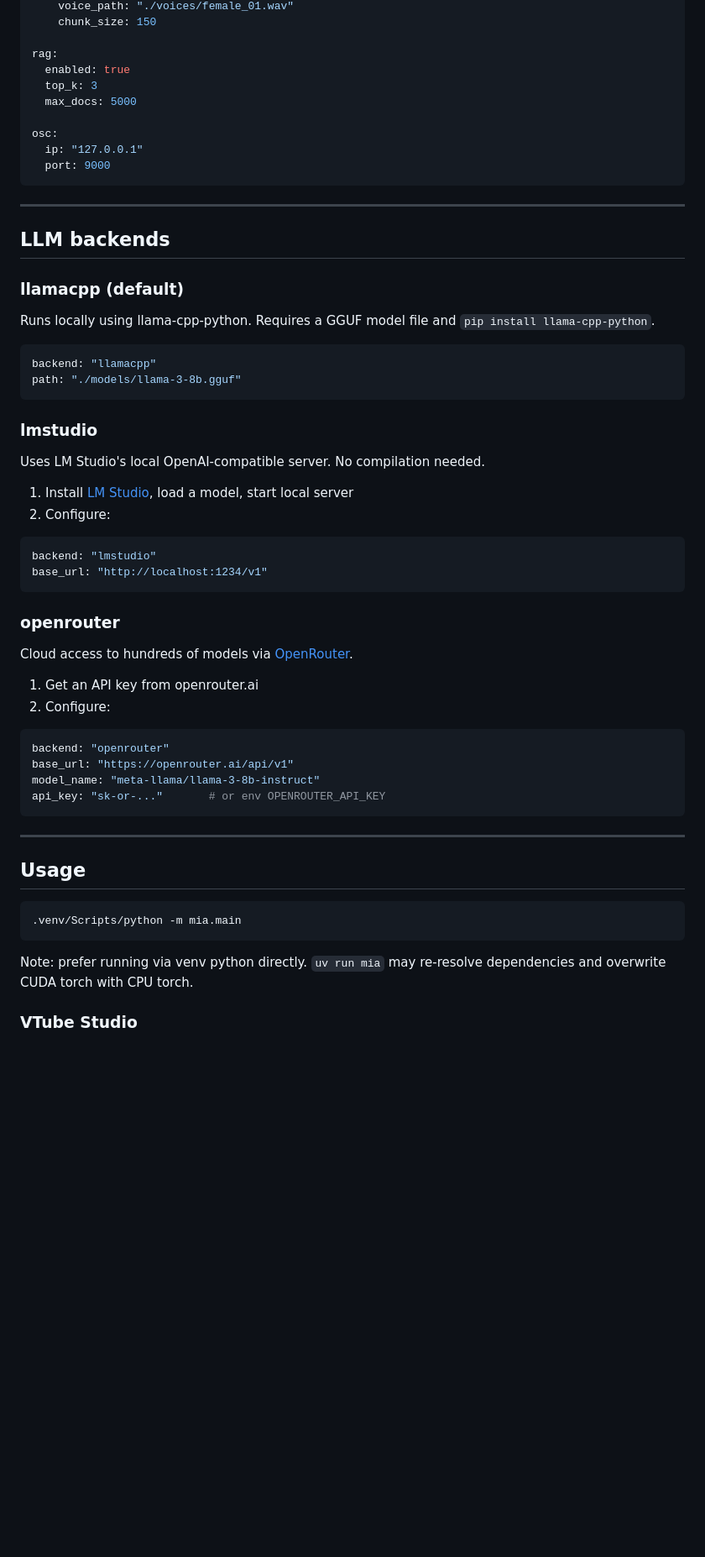
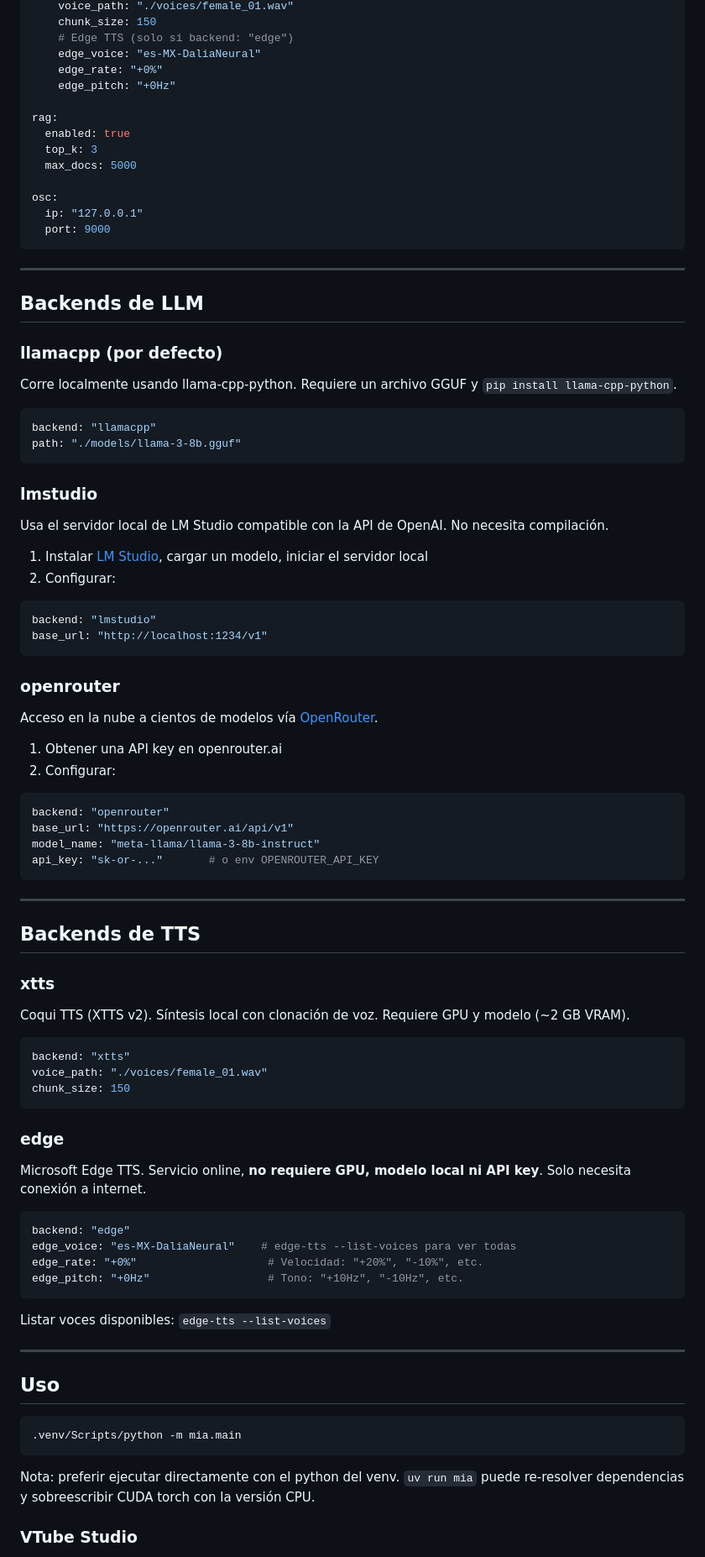
Before and after one commit to Jamonoid/MIA-AI, a Markdown page: README.md, the part around one of its changes. Shown at 84% size. GitHub-like rendering; blank space fills up the shorter version.

````diff
--- a/README.md
+++ b/README.md
@@ -169,5 +175,9 @@ models:
     voice_path: "./voices/female_01.wav"
     chunk_size: 150
+    # Edge TTS (solo si backend: "edge")
+    edge_voice: "es-MX-DaliaNeural"
+    edge_rate: "+0%"
+    edge_pitch: "+0Hz"
 
 rag:
   enabled: true
@@ -181,11 +191,11 @@ osc:
 
 ---
 
-## LLM backends
+## Backends de LLM
 
-### llamacpp (default)
+### llamacpp (por defecto)
 
-Runs locally using llama-cpp-python. Requires a GGUF model file and `pip install llama-cpp-python`.
+Corre localmente usando llama-cpp-python. Requiere un archivo GGUF y `pip install llama-cpp-python`.
 
 ```yaml
 backend: "llamacpp"
@@ -194,10 +204,10 @@ path: "./models/llama-3-8b.gguf"
 
 ### lmstudio
 
-Uses LM Studio's local OpenAI-compatible server. No compilation needed.
+Usa el servidor local de LM Studio compatible con la API de OpenAI. No necesita compilación.
 
-1. Install [LM Studio](https://lmstudio.ai/), load a model, start local server
-2. Configure:
+1. Instalar [LM Studio](https://lmstudio.ai/), cargar un modelo, iniciar el servidor local
+2. Configurar:
 
 ```yaml
 backend: "lmstudio"
@@ -206,27 +216,54 @@ base_url: "http://localhost:1234/v1"
 
 ### openrouter
 
-Cloud access to hundreds of models via [OpenRouter](https://openrouter.ai/).
+Acceso en la nube a cientos de modelos vía [OpenRouter](https://openrouter.ai/).
 
-1. Get an API key from openrouter.ai
-2. Configure:
+1. Obtener una API key en openrouter.ai
+2. Configurar:
 
 ```yaml
 backend: "openrouter"
 base_url: "https://openrouter.ai/api/v1"
 model_name: "meta-llama/llama-3-8b-instruct"
-api_key: "sk-or-..."       # or env OPENROUTER_API_KEY
+api_key: "sk-or-..."       # o env OPENROUTER_API_KEY
 ```
 
 ---
 
-## Usage
+## Backends de TTS
+
+### xtts
+
+Coqui TTS (XTTS v2). Síntesis local con clonación de voz. Requiere GPU y modelo (~2 GB VRAM).
+
+```yaml
+backend: "xtts"
+voice_path: "./voices/female_01.wav"
+chunk_size: 150
+```
+
+### edge
+
+Microsoft Edge TTS. Servicio online, **no requiere GPU, modelo local ni API key**. Solo necesita conexión a internet.
+
+```yaml
+backend: "edge"
+edge_voice: "es-MX-DaliaNeural"    # edge-tts --list-voices para ver todas
+edge_rate: "+0%"                    # Velocidad: "+20%", "-10%", etc.
+edge_pitch: "+0Hz"                  # Tono: "+10Hz", "-10Hz", etc.
+```
+
+Listar voces disponibles: `edge-tts --list-voices`
+
+---
+
+## Uso
 
 ```bash
 .venv/Scripts/python -m mia.main
 ```
 
-Note: prefer running via venv python directly. `uv run mia` may re-resolve dependencies and overwrite CUDA torch with CPU torch.
+Nota: preferir ejecutar directamente con el python del venv. `uv run mia` puede re-resolver dependencias y sobreescribir CUDA torch con la versión CPU.
 
 ### VTube Studio
 
````
Also changed, not shown: other parts of README.md (+91 -85 lines).
